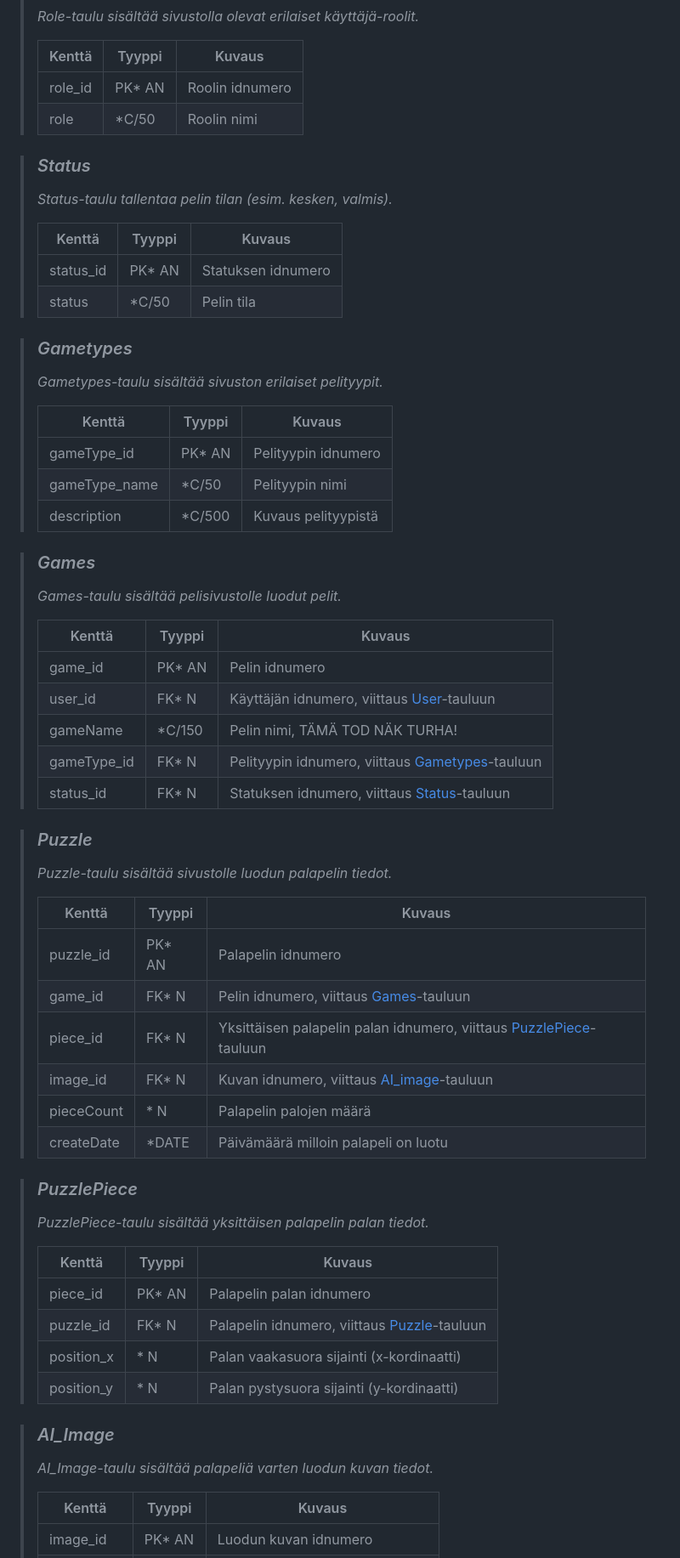
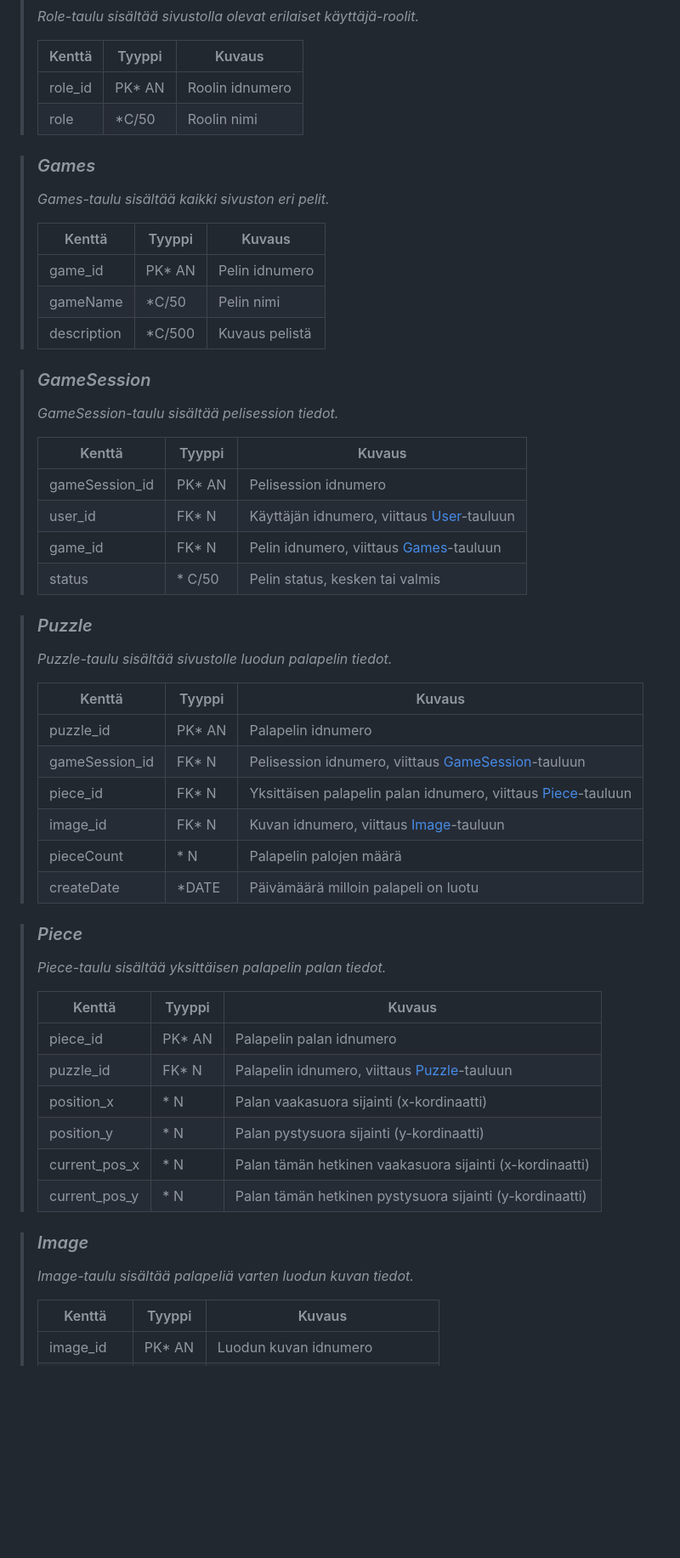
Before and after one commit to HeliKyllinen/Selainpeli, a Markdown page: README.md, the part around the change printed below. Shown: that part at 85% size. GitHub-like rendering; blank space fills up the shorter version.

Commit message:
Korjauksia tietohakemistoon taas

```diff
--- a/README.md
+++ b/README.md
@@ -107,33 +107,24 @@ attribuuttien (kentät/sarakkeet) listausta ja lyhyttä kuvausta esim. tähän t
 > role_id | PK* AN | Roolin idnumero
 > role| *C/50 | Roolin nimi
 
-> ### _Status_
-> _Status-taulu tallentaa pelin tilan (esim. kesken, valmis)._
->
-> Kenttä | Tyyppi | Kuvaus
-> ------ | ------ | ------
-> status_id | PK* AN | Statuksen idnumero
-> status| *C/50 | Pelin tila
-
-> ### _Gametypes_
-> _Gametypes-taulu sisältää sivuston erilaiset pelityypit._
->
-> Kenttä | Tyyppi | Kuvaus
-> ------ | ------ | ------
-> gameType_id | PK* AN | Pelityypin idnumero
-> gameType_name| *C/50 | Pelityypin nimi
-> description| *C/500 | Kuvaus pelityypistä
-
 > ### _Games_
-> _Games-taulu sisältää pelisivustolle luodut pelit._
+> _Games-taulu sisältää kaikki sivuston eri pelit._
 >
 > Kenttä | Tyyppi | Kuvaus
 > ------ | ------ | ------
 > game_id | PK* AN | Pelin idnumero
+> gameName| *C/50 | Pelin nimi
+> description| *C/500 | Kuvaus pelistä
+
+> ### _GameSession_
+> _GameSession-taulu sisältää pelisession tiedot._
+>
+> Kenttä | Tyyppi | Kuvaus
+> ------ | ------ | ------
+> gameSession_id | PK* AN | Pelisession idnumero
 > user_id | FK* N | Käyttäjän idnumero, viittaus [User](#User)-tauluun
-> gameName | *C/150 | Pelin nimi, TÄMÄ TOD NÄK TURHA!
-> gameType_id | FK* N | Pelityypin idnumero, viittaus [Gametypes](#Gametypes)-tauluun
-> status_id | FK* N | Statuksen idnumero, viittaus [Status](#Status)-tauluun
+> game_id | FK* N | Pelin idnumero, viittaus [Games](#Games)-tauluun
+> status | * C/50 | Pelin status, kesken tai valmis
 
 > ### _Puzzle_
 > _Puzzle-taulu sisältää sivustolle luodun palapelin tiedot._
@@ -141,14 +132,14 @@ attribuuttien (kentät/sarakkeet) listausta ja lyhyttä kuvausta esim. tähän t
 > Kenttä | Tyyppi | Kuvaus
 > ------ | ------ | ------
 > puzzle_id | PK* AN | Palapelin idnumero
-> game_id| FK* N | Pelin idnumero, viittaus [Games](#Games)-tauluun
-> piece_id| FK* N | Yksittäisen palapelin palan idnumero, viittaus [PuzzlePiece](#PuzzlePiece)-tauluun
-> image_id| FK* N | Kuvan idnumero, viittaus [AI_image](#AI_image)-tauluun
+> gameSession_id| FK* N | Pelisession idnumero, viittaus [GameSession](#GameSession)-tauluun
+> piece_id| FK* N | Yksittäisen palapelin palan idnumero, viittaus [Piece](#Piece)-tauluun
+> image_id| FK* N | Kuvan idnumero, viittaus [Image](#Image)-tauluun
 > pieceCount| * N | Palapelin palojen määrä
 > createDate | *DATE | Päivämäärä milloin palapeli on luotu
 
-> ### _PuzzlePiece_
-> _PuzzlePiece-taulu sisältää yksittäisen palapelin palan tiedot._
+> ### _Piece_
+> _Piece-taulu sisältää yksittäisen palapelin palan tiedot._
 >
 > Kenttä | Tyyppi | Kuvaus
 > ------ | ------ | ------
@@ -156,9 +147,11 @@ attribuuttien (kentät/sarakkeet) listausta ja lyhyttä kuvausta esim. tähän t
 > puzzle_id| FK* N | Palapelin idnumero, viittaus [Puzzle](#Puzzle)-tauluun
 > position_x| * N | Palan vaakasuora sijainti (x-kordinaatti)
 > position_y| * N | Palan pystysuora sijainti (y-kordinaatti)
+> current_pos_x| * N | Palan tämän hetkinen vaakasuora sijainti (x-kordinaatti)
+> current_pos_y| * N | Palan tämän hetkinen pystysuora sijainti (y-kordinaatti)
 
-> ### _AI_Image_
-> _AI_Image-taulu sisältää palapeliä varten luodun kuvan tiedot._
+> ### _Image_
+> _Image-taulu sisältää palapeliä varten luodun kuvan tiedot._
 >
 > Kenttä | Tyyppi | Kuvaus
 > ------ | ------ | ------
```
Also changed, not shown: other parts of README.md (+1 -1 lines), pelitietokanta4.png (added).
